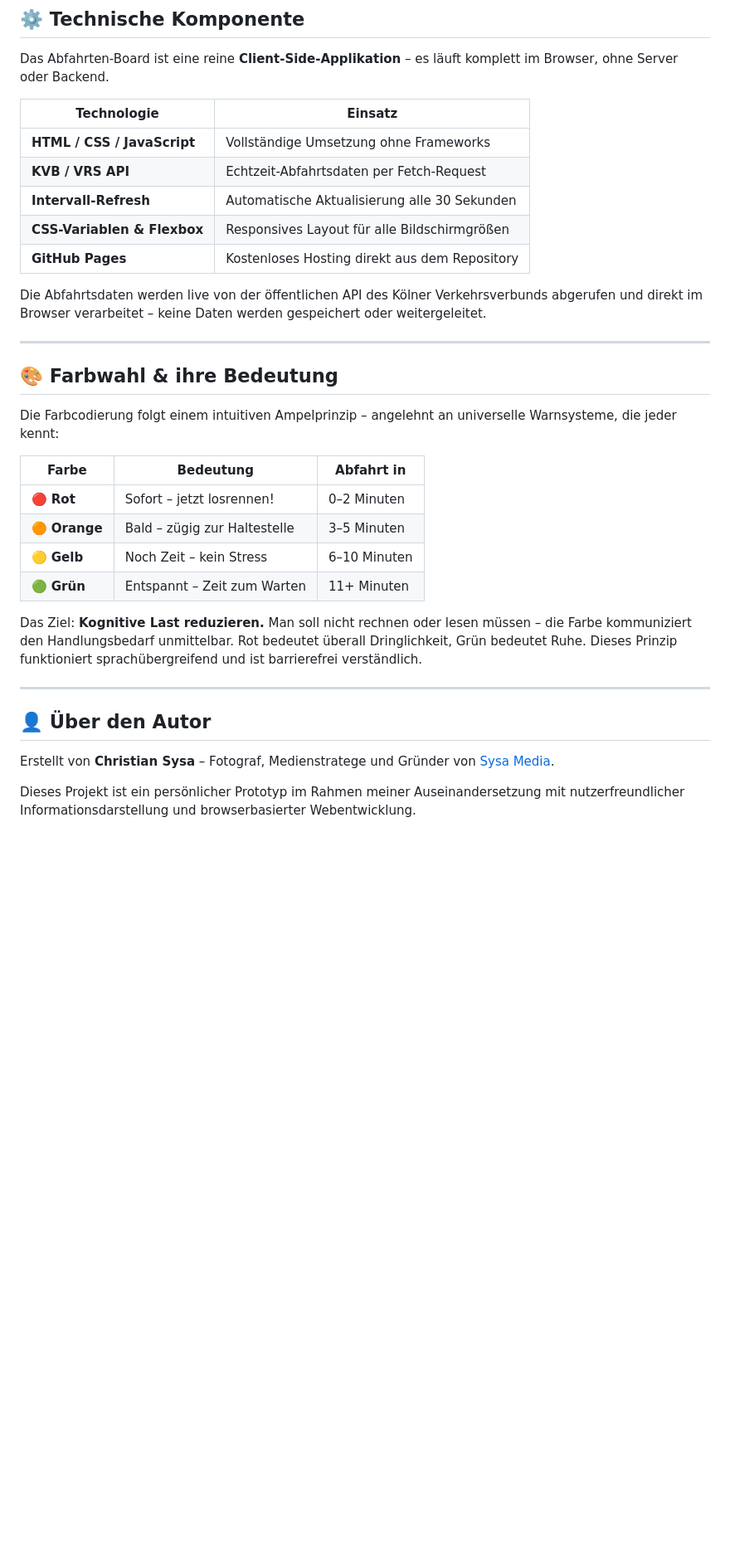
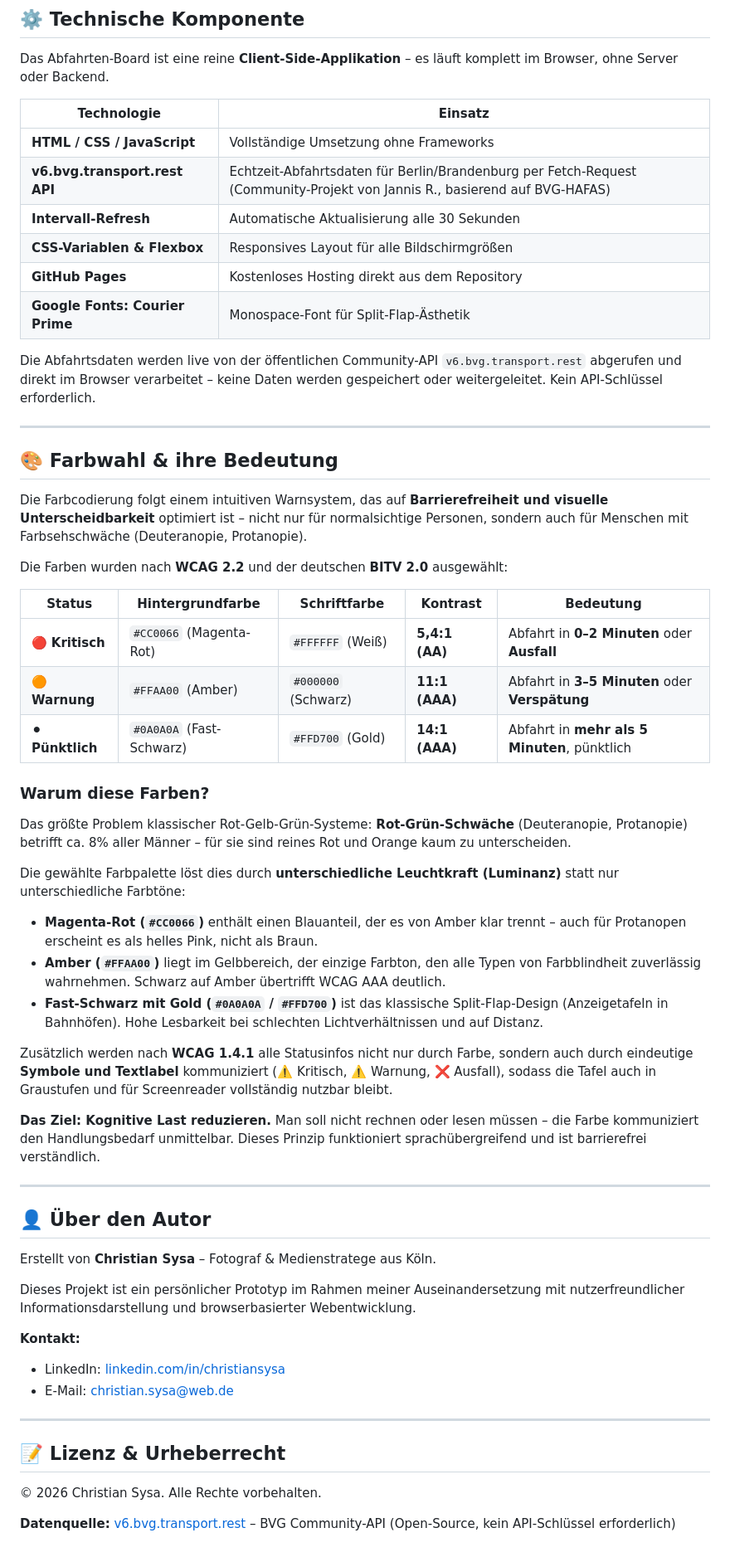
Before and after one commit to CS15801/abfahrten-board, a Markdown page: README.md, the part around one of its changes. Shown at 83% size. Rendered like a GitHub page; blank space fills up the shorter version.

Commit message:
Update README with accurate BVG API and color details

```diff
--- a/README.md
+++ b/README.md
@@ -30,32 +30,58 @@ Das Abfahrten-Board ist eine reine **Client-Side-Applikation** – es läuft kom
 | Technologie | Einsatz |
 |---|---|
 | **HTML / CSS / JavaScript** | Vollständige Umsetzung ohne Frameworks |
-| **KVB / VRS API** | Echtzeit-Abfahrtsdaten per Fetch-Request |
+| **v6.bvg.transport.rest API** | Echtzeit-Abfahrtsdaten für Berlin/Brandenburg per Fetch-Request (Community-Projekt von Jannis R., basierend auf BVG-HAFAS) |
 | **Intervall-Refresh** | Automatische Aktualisierung alle 30 Sekunden |
 | **CSS-Variablen & Flexbox** | Responsives Layout für alle Bildschirmgrößen |
 | **GitHub Pages** | Kostenloses Hosting direkt aus dem Repository |
+| **Google Fonts: Courier Prime** | Monospace-Font für Split-Flap-Ästhetik |
 
-Die Abfahrtsdaten werden live von der öffentlichen API des Kölner Verkehrsverbunds abgerufen und direkt im Browser verarbeitet – keine Daten werden gespeichert oder weitergeleitet.
+Die Abfahrtsdaten werden live von der öffentlichen Community-API `v6.bvg.transport.rest` abgerufen und direkt im Browser verarbeitet – keine Daten werden gespeichert oder weitergeleitet. Kein API-Schlüssel erforderlich.
 
 ---
 
 ## 🎨 Farbwahl & ihre Bedeutung
 
-Die Farbcodierung folgt einem intuitiven Ampelprinzip – angelehnt an universelle Warnsysteme, die jeder kennt:
+Die Farbcodierung folgt einem intuitiven Warnsystem, das auf **Barrierefreiheit und visuelle Unterscheidbarkeit** optimiert ist – nicht nur für normalsichtige Personen, sondern auch für Menschen mit Farbsehschwäche (Deuteranopie, Protanopie).
 
-| Farbe | Bedeutung | Abfahrt in |
-|---|---|---|
-| 🔴 **Rot** | Sofort – jetzt losrennen! | 0–2 Minuten |
-| 🟠 **Orange** | Bald – zügig zur Haltestelle | 3–5 Minuten |
-| 🟡 **Gelb** | Noch Zeit – kein Stress | 6–10 Minuten |
-| 🟢 **Grün** | Entspannt – Zeit zum Warten | 11+ Minuten |
+Die Farben wurden nach **WCAG 2.2** und der deutschen **BITV 2.0** ausgewählt:
 
-Das Ziel: **Kognitive Last reduzieren.** Man soll nicht rechnen oder lesen müssen – die Farbe kommuniziert den Handlungsbedarf unmittelbar. Rot bedeutet überall Dringlichkeit, Grün bedeutet Ruhe. Dieses Prinzip funktioniert sprachübergreifend und ist barrierefrei verständlich.
+| Status | Hintergrundfarbe | Schriftfarbe | Kontrast | Bedeutung |
+|---|---|---|---|---|
+| 🔴 **Kritisch** | `#CC0066` (Magenta-Rot) | `#FFFFFF` (Weiß) | **5,4:1 (AA)** | Abfahrt in **0–2 Minuten** oder **Ausfall** |
+| 🟠 **Warnung** | `#FFAA00` (Amber) | `#000000` (Schwarz) | **11:1 (AAA)** | Abfahrt in **3–5 Minuten** oder **Verspätung** |
+| ⚫ **Pünktlich** | `#0A0A0A` (Fast-Schwarz) | `#FFD700` (Gold) | **14:1 (AAA)** | Abfahrt in **mehr als 5 Minuten**, pünktlich |
+
+### Warum diese Farben?
+
+Das größte Problem klassischer Rot-Gelb-Grün-Systeme: **Rot-Grün-Schwäche** (Deuteranopie, Protanopie) betrifft ca. 8% aller Männer – für sie sind reines Rot und Orange kaum zu unterscheiden.
+
+Die gewählte Farbpalette löst dies durch **unterschiedliche Leuchtkraft (Luminanz)** statt nur unterschiedliche Farbtöne:
+
+- **Magenta-Rot (`#CC0066`)** enthält einen Blauanteil, der es von Amber klar trennt – auch für Protanopen erscheint es als helles Pink, nicht als Braun.
+- **Amber (`#FFAA00`)** liegt im Gelbbereich, der einzige Farbton, den alle Typen von Farbblindheit zuverlässig wahrnehmen. Schwarz auf Amber übertrifft WCAG AAA deutlich.
+- **Fast-Schwarz mit Gold (`#0A0A0A` / `#FFD700`)** ist das klassische Split-Flap-Design (Anzeigetafeln in Bahnhöfen). Hohe Lesbarkeit bei schlechten Lichtverhältnissen und auf Distanz.
+
+Zusätzlich werden nach **WCAG 1.4.1** alle Statusinfos nicht nur durch Farbe, sondern auch durch eindeutige **Symbole und Textlabel** kommuniziert (⚠️ Kritisch, ⚠️ Warnung, ❌ Ausfall), sodass die Tafel auch in Graustufen und für Screenreader vollständig nutzbar bleibt.
+
+**Das Ziel: Kognitive Last reduzieren.** Man soll nicht rechnen oder lesen müssen – die Farbe kommuniziert den Handlungsbedarf unmittelbar. Dieses Prinzip funktioniert sprachübergreifend und ist barrierefrei verständlich.
 
 ---
 
 ## 👤 Über den Autor
 
-Erstellt von **Christian Sysa** – Fotograf, Medienstratege und Gründer von [Sysa Media](https://synamedia.de).
+Erstellt von **Christian Sysa** – Fotograf & Medienstratege aus Köln.
 
 Dieses Projekt ist ein persönlicher Prototyp im Rahmen meiner Auseinandersetzung mit nutzerfreundlicher Informationsdarstellung und browserbasierter Webentwicklung.
+
+**Kontakt:**
+- LinkedIn: [linkedin.com/in/christiansysa](https://linkedin.com/in/christiansysa)
+- E-Mail: christian.sysa@web.de
+
+---
+
+## 📝 Lizenz & Urheberrecht
+
+© 2026 Christian Sysa. Alle Rechte vorbehalten.
+
+**Datenquelle:** [v6.bvg.transport.rest](https://v6.bvg.transport.rest/) – BVG Community-API (Open-Source, kein API-Schlüssel erforderlich)
```
Also changed, not shown: other parts of README.md (+2 -2 lines).
